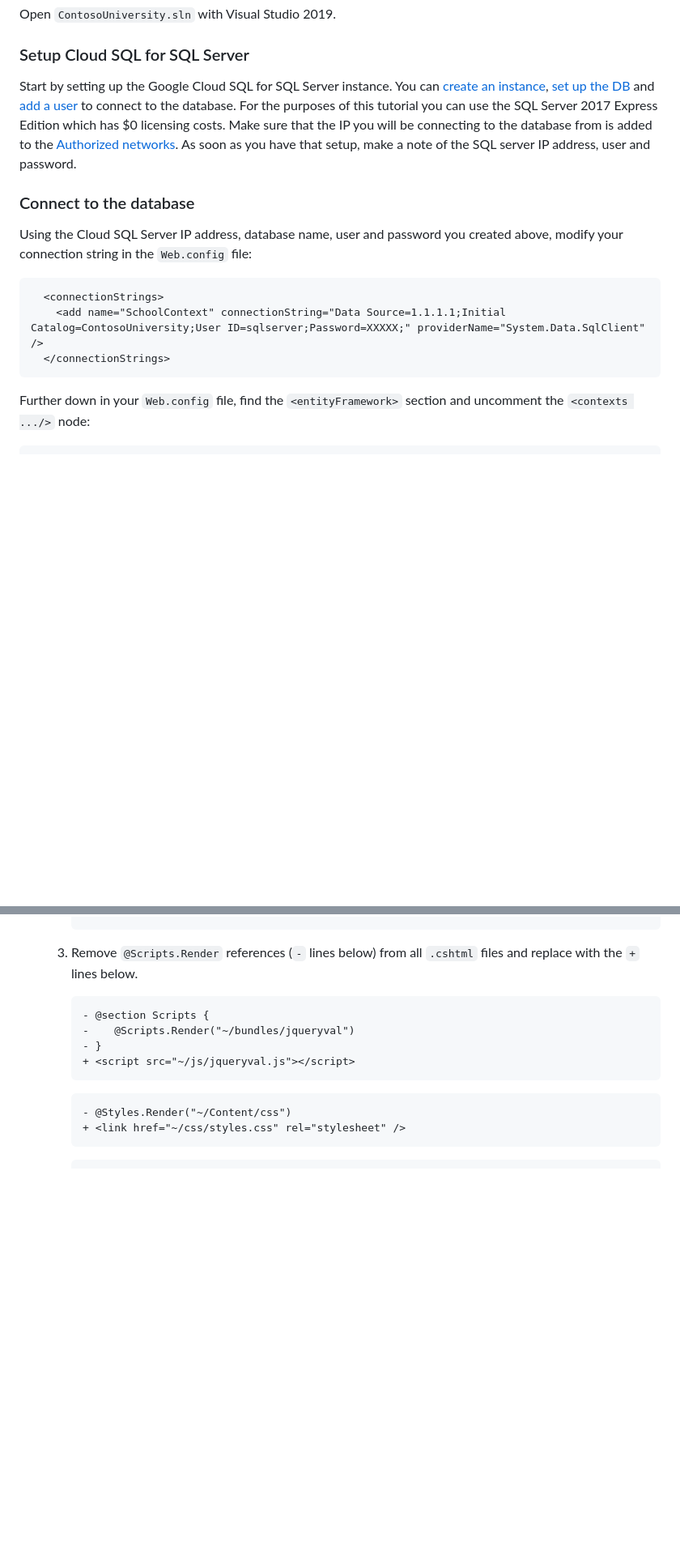
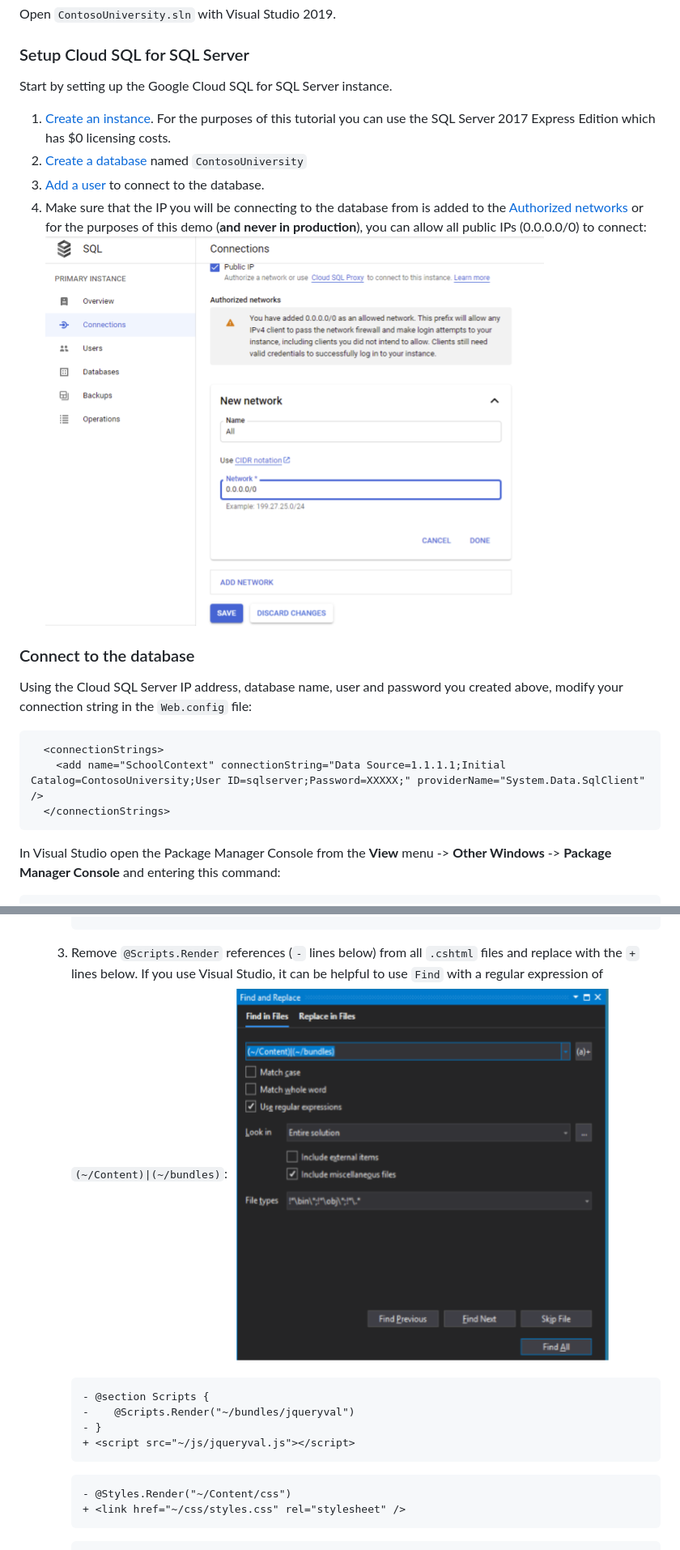
Before and after one commit to jjdelorme/ContosoUniversity, a Markdown page: README.md, 2 parts joined by grey strips. Shown at 81% size. Drawn GitHub-style; pictures changed too: _figures/allowpublicip.png (added), _figures/findregex.png (added); blank space fills up the shorter version.

````diff
--- a/README.md
+++ b/README.md
@@ -39,8 +39,13 @@ Open `ContosoUniversity.sln` with Visual Studio 2019.
 
 ### Setup Cloud SQL for SQL Server
 
-Start by setting up the Google Cloud SQL for SQL Server instance.  You can [create an instance](https://cloud.google.com/sql/docs/sqlserver/create-instance?hl=en_US>), [set up the DB](https://cloud.google.com/sql/docs/sqlserver/create-manage-databases?hl=en_US>) and [add a user](https://cloud.google.com/sql/docs/sqlserver/create-manage-users?hl=en_US) to connect to the database.  For the purposes of this tutorial you can use the SQL Server 2017 Express Edition which has $0 licensing costs.  Make sure that the IP you will be connecting to the database from is added to the [Authorized networks](https://cloud.google.com/sql/docs/sqlserver/configure-ip?hl=en_US#console).
-As soon as you have that setup, make a note of the SQL server IP address, user and password.
+Start by setting up the Google Cloud SQL for SQL Server instance.
+
+1. [Create an instance](https://cloud.google.com/sql/docs/sqlserver/create-instance?hl=en_US>).  For the purposes of this tutorial you can use the SQL Server 2017 Express Edition which has $0 licensing costs.
+1. [Create a database](https://cloud.google.com/sql/docs/sqlserver/create-manage-databases?hl=en_US>) named `ContosoUniversity`
+1. [Add a user](https://cloud.google.com/sql/docs/sqlserver/create-manage-users?hl=en_US) to connect to the database.
+1. Make sure that the IP you will be connecting to the database from is added to the [Authorized networks](https://cloud.google.com/sql/docs/sqlserver/configure-ip?hl=en_US#console) or for the purposes of this demo (**and never in production**), you can allow all public IPs (0.0.0.0/0) to connect:
+![Allow All Public IPs](_figures/allowpublicip.png)
 
 ### Connect to the database
 
@@ -52,5 +57,5 @@ Using the Cloud SQL Server IP address, database name, user and password you crea
   </connectionStrings>
 ```
 
-Further down in your `Web.config` file, find the `<entityFramework>` section and uncomment the `<contexts .../>` node:
+In Visual Studio open the Package Manager Console from the **View** menu -> **Other Windows** -> **Package Manager Console** and entering this command:
 
@@ -187,7 +189,9 @@ For ASP.NET Core we need to remove all the files from the `ContosoUniversity\App
                 }
         ]
         ```
-    1. Remove `@Scripts.Render` references (`-` lines below) from all `.cshtml` files and replace with the `+` lines below.
+    1. Remove `@Scripts.Render` references (`-` lines below) from all `.cshtml` files and replace with the `+` lines below.  If you use Visual Studio, it can be helpful to use `Find` with a regular expression of `(~/Content)|(~/bundles)`:
+    ![Find with RegEx](_figures/findregex.png)
+
         ```diff
         - @section Scripts {
         -    @Scripts.Render("~/bundles/jqueryval")
````
Also changed, not shown: other parts of README.md (+10 -13 lines).
